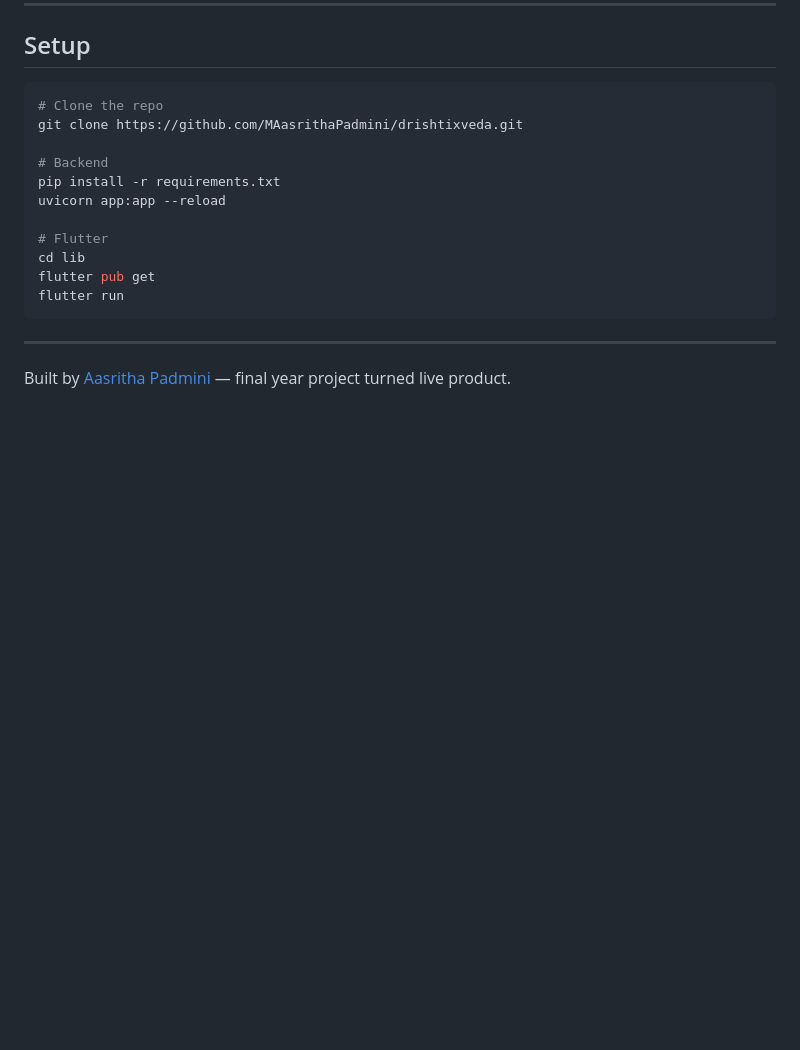
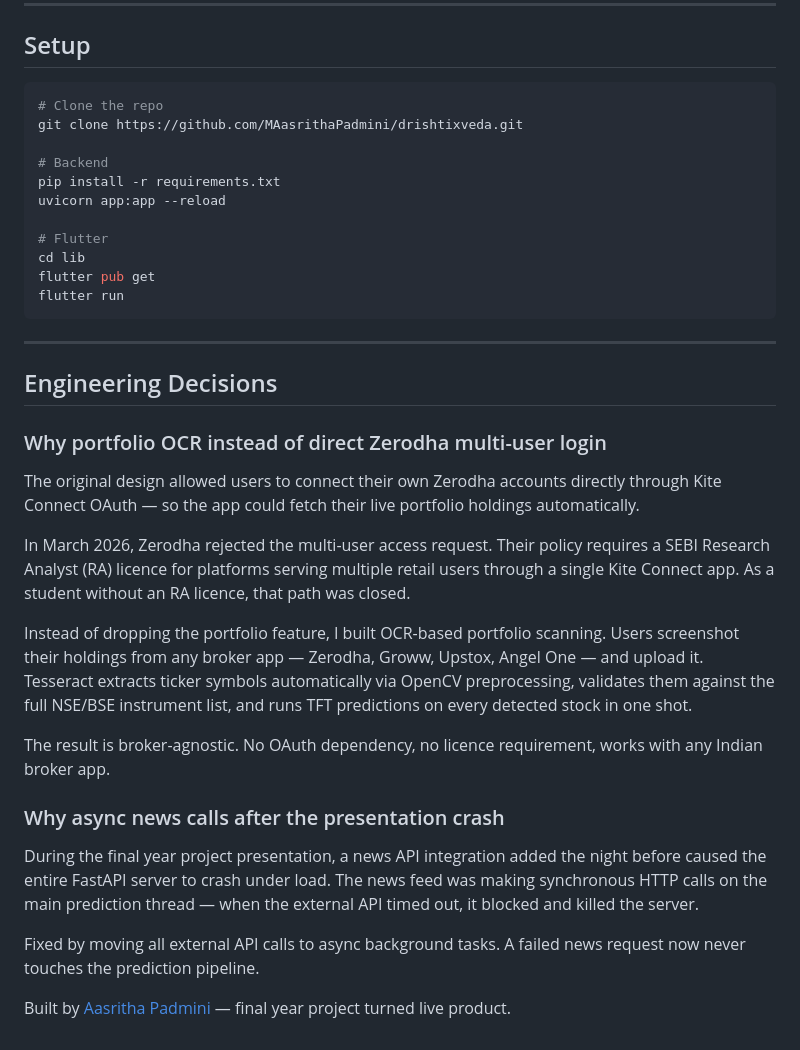
Before and after one commit to MAasrithaPadmini/drishtixveda, a Markdown page: README.md, the part around the change. GitHub-like rendering; blank space fills up the shorter version.

```diff
--- a/README.md
+++ b/README.md
@@ -162,4 +162,36 @@ flutter run
 
 ---
 
+## Engineering Decisions
+
+### Why portfolio OCR instead of direct Zerodha multi-user login
+
+The original design allowed users to connect their own Zerodha accounts directly
+through Kite Connect OAuth — so the app could fetch their live portfolio holdings
+automatically.
+
+In March 2026, Zerodha rejected the multi-user access request. Their policy requires
+a SEBI Research Analyst (RA) licence for platforms serving multiple retail users
+through a single Kite Connect app. As a student without an RA licence, that path
+was closed.
+
+Instead of dropping the portfolio feature, I built OCR-based portfolio scanning.
+Users screenshot their holdings from any broker app — Zerodha, Groww, Upstox,
+Angel One — and upload it. Tesseract extracts ticker symbols automatically via
+OpenCV preprocessing, validates them against the full NSE/BSE instrument list,
+and runs TFT predictions on every detected stock in one shot.
+
+The result is broker-agnostic. No OAuth dependency, no licence requirement,
+works with any Indian broker app.
+
+### Why async news calls after the presentation crash
+
+During the final year project presentation, a news API integration added the
+night before caused the entire FastAPI server to crash under load. The news
+feed was making synchronous HTTP calls on the main prediction thread — when
+the external API timed out, it blocked and killed the server.
+
+Fixed by moving all external API calls to async background tasks. A failed
+news request now never touches the prediction pipeline.
+
 Built by [Aasritha Padmini](https://github.com/MAasrithaPadmini) — final year project turned live product.
```
